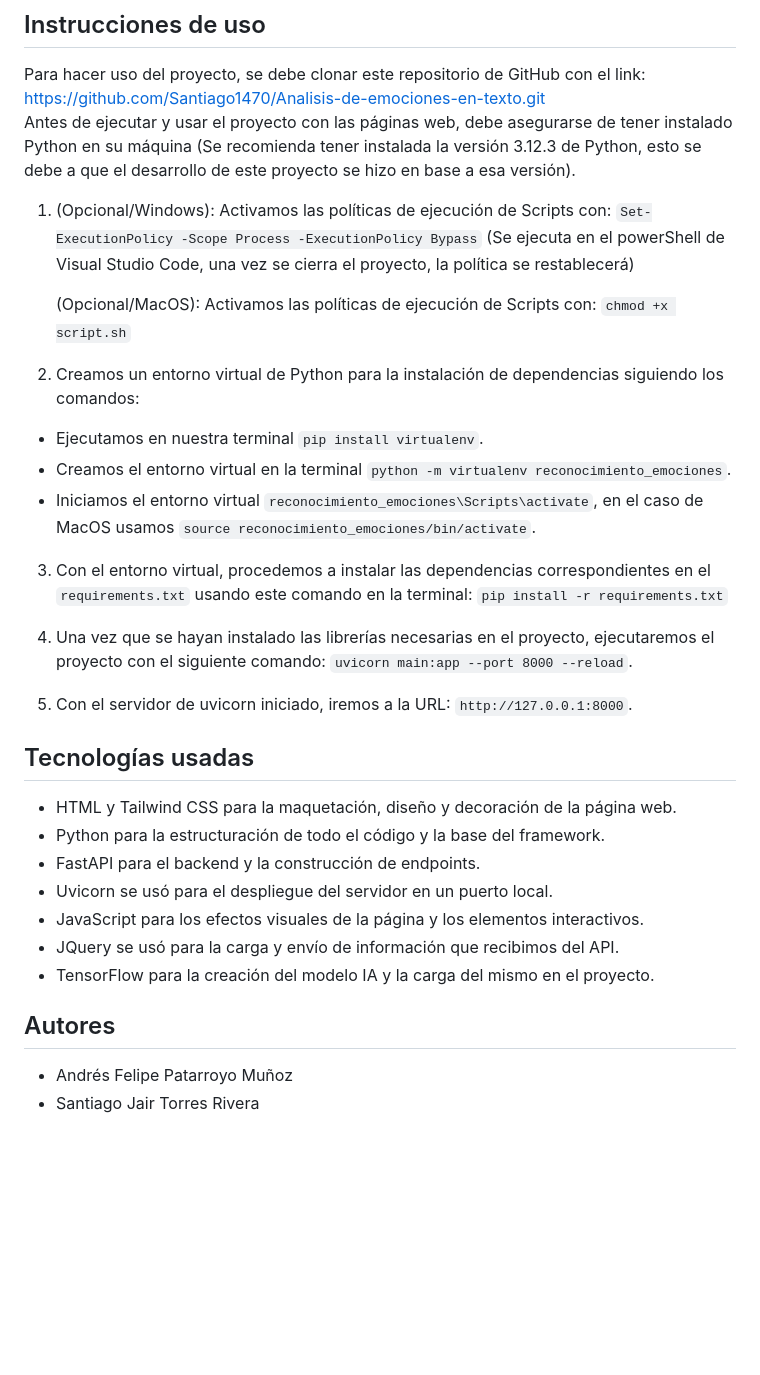
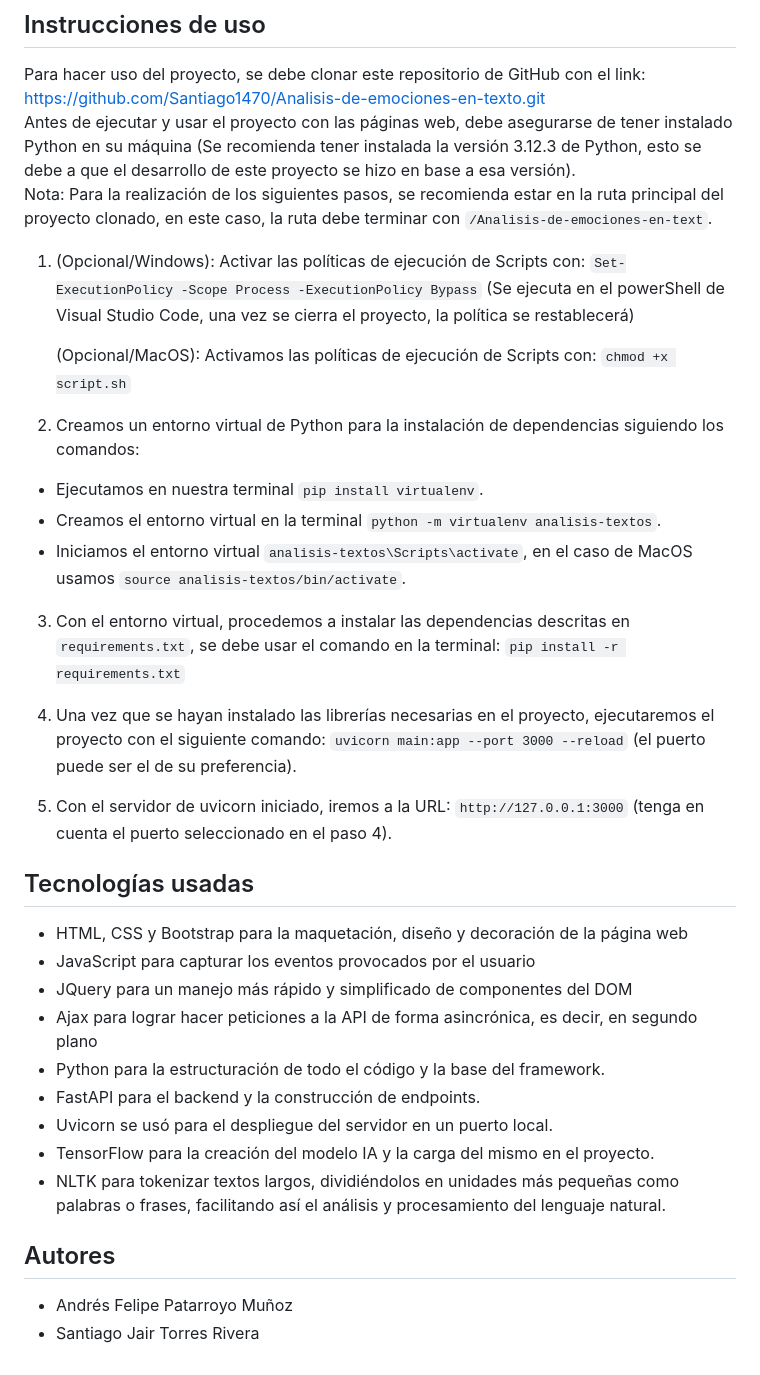
Before and after one commit to Santiago1470/Analisis-de-emociones-en-texto, a Markdown page: README.md, the part around the change. GitHub-like rendering; blank space fills up the shorter version.

```diff
--- a/README.md
+++ b/README.md
@@ -4,33 +4,35 @@ Este proyecto tiene como objetivo analizar emociones en textos y clasificar cada
 ## Instrucciones de uso
 Para hacer uso del proyecto, se debe clonar este repositorio de GitHub con el link: [https://github.com/Santiago1470/Analisis-de-emociones-en-texto.git](https://github.com/Santiago1470/Analisis-de-emociones-en-texto.git)
 Antes de ejecutar y usar el proyecto con las páginas web, debe asegurarse de tener instalado Python en su máquina (Se recomienda tener instalada la versión 3.12.3 de Python, esto se debe a que el desarrollo de este proyecto se hizo en base a esa versión).
-
-1. (Opcional/Windows): Activamos las políticas de ejecución de Scripts con: `Set-ExecutionPolicy -Scope Process -ExecutionPolicy Bypass` (Se ejecuta en el powerShell de Visual Studio Code, una vez se cierra el proyecto, la política se restablecerá)
+Nota: Para la realización de los siguientes pasos, se recomienda estar en la ruta principal del proyecto clonado, en este caso, la ruta debe terminar con `/Analisis-de-emociones-en-text`.
+1. (Opcional/Windows): Activar las políticas de ejecución de Scripts con: `Set-ExecutionPolicy -Scope Process -ExecutionPolicy Bypass` (Se ejecuta en el powerShell de Visual Studio Code, una vez se cierra el proyecto, la política se restablecerá)
 
    (Opcional/MacOS): Activamos las políticas de ejecución de Scripts con: `chmod +x script.sh`
 
 2. Creamos un entorno virtual de Python para la instalación de dependencias siguiendo los comandos:
-- Ejecutamos en nuestra terminal `pip install virtualenv`.
-- Creamos el entorno virtual en la terminal `python -m virtualenv reconocimiento_emociones`.
-- Iniciamos el entorno virtual `reconocimiento_emociones\Scripts\activate`, en el caso de MacOS usamos `source reconocimiento_emociones/bin/activate`.
+  - Ejecutamos en nuestra terminal `pip install virtualenv`.
+  - Creamos el entorno virtual en la terminal `python -m virtualenv analisis-textos`.
+  - Iniciamos el entorno virtual `analisis-textos\Scripts\activate`, en el caso de MacOS usamos `source analisis-textos/bin/activate`.
 
-3. Con el entorno virtual, procedemos a instalar las dependencias correspondientes en el `requirements.txt` usando este comando en la terminal: `pip install -r requirements.txt`
+3. Con el entorno virtual, procedemos a instalar las dependencias descritas en `requirements.txt`, se debe usar el comando en la terminal: `pip install -r requirements.txt`
 
-4. Una vez que se hayan instalado las librerías necesarias en el proyecto, ejecutaremos el proyecto con el siguiente comando: `uvicorn main:app --port 8000 --reload`.
+4. Una vez que se hayan instalado las librerías necesarias en el proyecto, ejecutaremos el proyecto con el siguiente comando: `uvicorn main:app --port 3000 --reload` (el puerto puede ser el de su preferencia).
 
-5. Con el servidor de uvicorn iniciado, iremos a la URL: `http://127.0.0.1:8000`.
+5. Con el servidor de uvicorn iniciado, iremos a la URL: `http://127.0.0.1:3000` (tenga en cuenta el puerto seleccionado en el paso 4).
 
 ## Tecnologías usadas
 
-- HTML y Tailwind CSS para la maquetación, diseño y decoración de la página web.
+- HTML, CSS y Bootstrap para la maquetación, diseño y decoración de la página web
+- JavaScript para capturar los eventos provocados por el usuario
+- JQuery para un manejo más rápido y simplificado de componentes del DOM
+- Ajax para lograr hacer peticiones a la API de forma asincrónica, es decir, en segundo plano
 - Python para la estructuración de todo el código y la base del framework.
 - FastAPI para el backend y la construcción de endpoints.
 - Uvicorn se usó para el despliegue del servidor en un puerto local.
-- JavaScript para los efectos visuales de la página y los elementos interactivos.
-- JQuery se usó para la carga y envío de información que recibimos del API.
 - TensorFlow para la creación del modelo IA y la carga del mismo en el proyecto.
+- NLTK para tokenizar textos largos, dividiéndolos en unidades más pequeñas como palabras o frases, facilitando así el análisis y procesamiento del lenguaje natural.
 
 ## Autores
 
-- Andrés Felipe Patarroyo Muñoz
-- Santiago Jair Torres Rivera
+* Andrés Felipe Patarroyo Muñoz
+* Santiago Jair Torres Rivera
```
